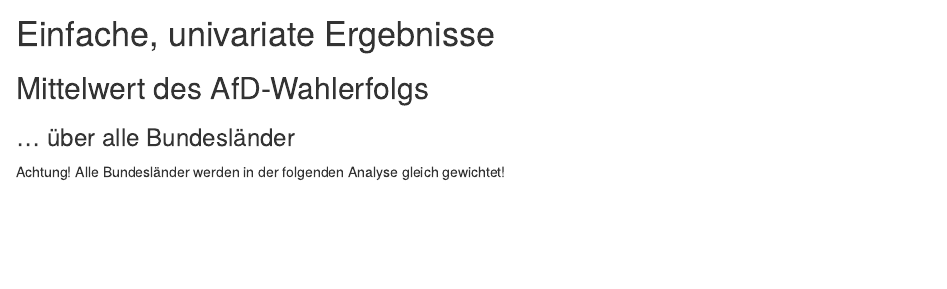
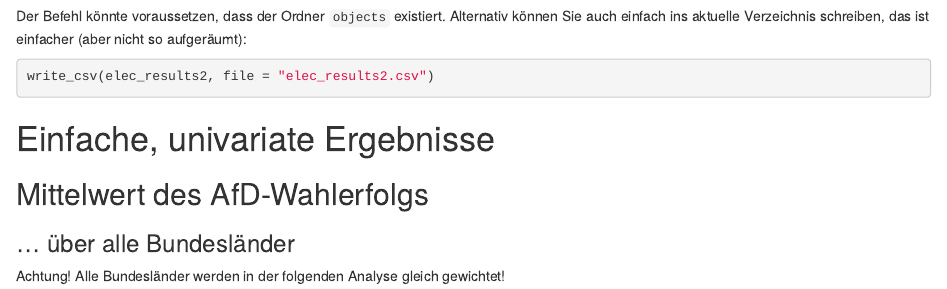
Before and after one commit to sebastiansauer/afd-btw21-analyse, an R Markdown document (AfD-BTW21-Analyse-01.Rmd): the page in a window 1100 px wide, from 3850 px down. Rendered offline with R 4.5, knitr and Pandoc, with nearby package versions; drawn as R Markdown's standard HTML page in place of the format the file asks for; some code elsewhere in the file could not run offline.

Commit message:
hinweise typische fehler dateiimport

````diff
--- a/AfD-BTW21-Analyse-01.Rmd
+++ b/AfD-BTW21-Analyse-01.Rmd
@@ -275,7 +275,13 @@ Sichern wir diese Daten in eine Datei:
 write_csv(elec_results2, file = "objects/elec_results2.csv")
 ```
 
-
+Der Befehl könnte voraussetzen, dass der Ordner `objects` existiert.
+Alternativ können Sie auch einfach ins aktuelle Verzeichnis schreiben, das ist einfacher (aber nicht so aufgeräumt):
+
+
+```{r AfD-BTW21-Analyse-01-9a, eval = FALSE}
+write_csv(elec_results2, file = "elec_results2.csv")
+```
 
 
 # Einfache, univariate Ergebnisse
````
Also changed, not shown: chunk-img/AfD-BTW21-Analyse-01-1-bis-1.png, chunk-img/AfD-BTW21-Analyse-01-49-1.png, chunk-img/AfD-BTW21-Analyse-01-50-1.png, chunk-img/AfD-BTW21-Analyse-01-52-1.png, chunk-img/AfD-BTW21-Analyse-01-53-1.png, chunk-img/AfD-BTW21-Analyse-01-57-1.png, chunk-img/AfD-BTW21-Analyse-01-62-1.png, chunk-img/AfD-BTW21-Analyse-01-63-1.png, chunk-img/AfD-BTW21-Analyse-01-65-1.png, chunk-img/AfD-BTW21-Analyse-01-69-1.png, chunk-img/AfD-BTW21-Analyse-01-72-1.png, chunk-img/AfD-BTW21-Analyse-01-75-1.png, chunk-img/AfD-BTW21-Analyse-01-78-1.png, chunk-img/AfD-BTW21-Analyse-01-82-1.png, 2 more files.
